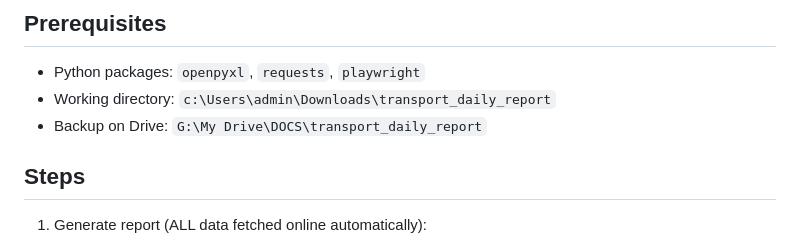
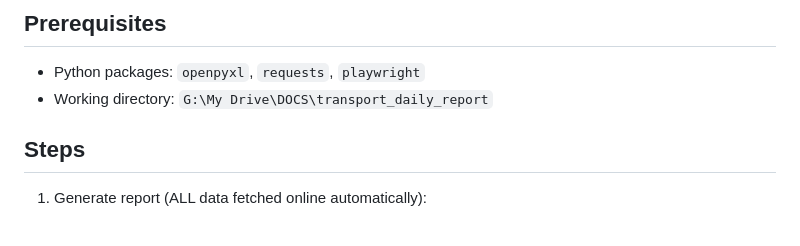
Before and after one commit to tunhipham/transport_daily_report, a Markdown page: .agents/workflows/daily-report.md, the part around the change. Rendered like a GitHub page.

Commit message:
docs: update working directory to Google Drive path

```diff
--- a/.agents/workflows/daily-report.md
+++ b/.agents/workflows/daily-report.md
@@ -29,8 +29,7 @@ description: Daily report automation - download data and generate summary report
 ## Prerequisites
 
 - Python packages: `openpyxl`, `requests`, `playwright`
-- Working directory: `c:\Users\admin\Downloads\transport_daily_report`
-- Backup on Drive: `G:\My Drive\DOCS\transport_daily_report`
+- Working directory: `G:\My Drive\DOCS\transport_daily_report`
 
 ## Steps
 
```
Also changed, not shown: docs/daily_report_workflow.md (+1 -2 lines).
